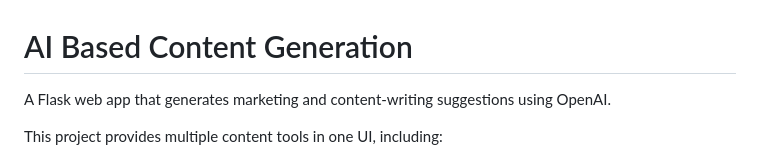
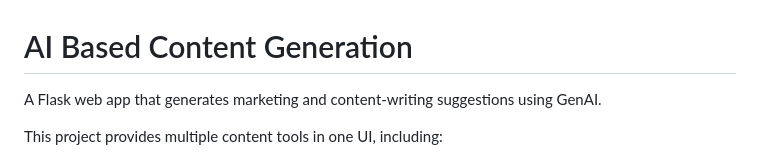
Before and after one commit to Ibrahim278/KinetixAI, a Markdown page: README.md, the part around the change. Rendered like a GitHub page.

Commit message:
Update project description to use 'GenAI'

```diff
--- a/README.md
+++ b/README.md
@@ -1,6 +1,6 @@
 # AI Based Content Generation
 
-A Flask web app that generates marketing and content-writing suggestions using OpenAI.
+A Flask web app that generates marketing and content-writing suggestions using GenAI.
 
 This project provides multiple content tools in one UI, including:
 - Product descriptions
```
